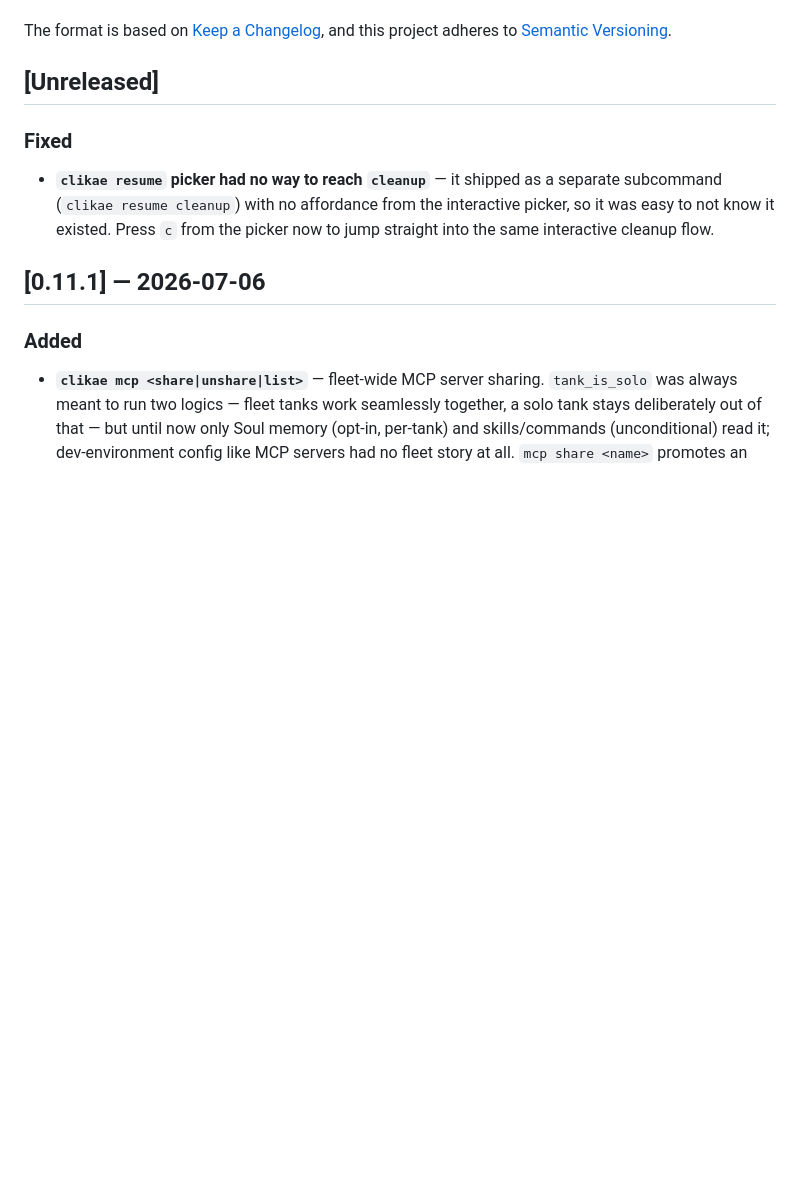
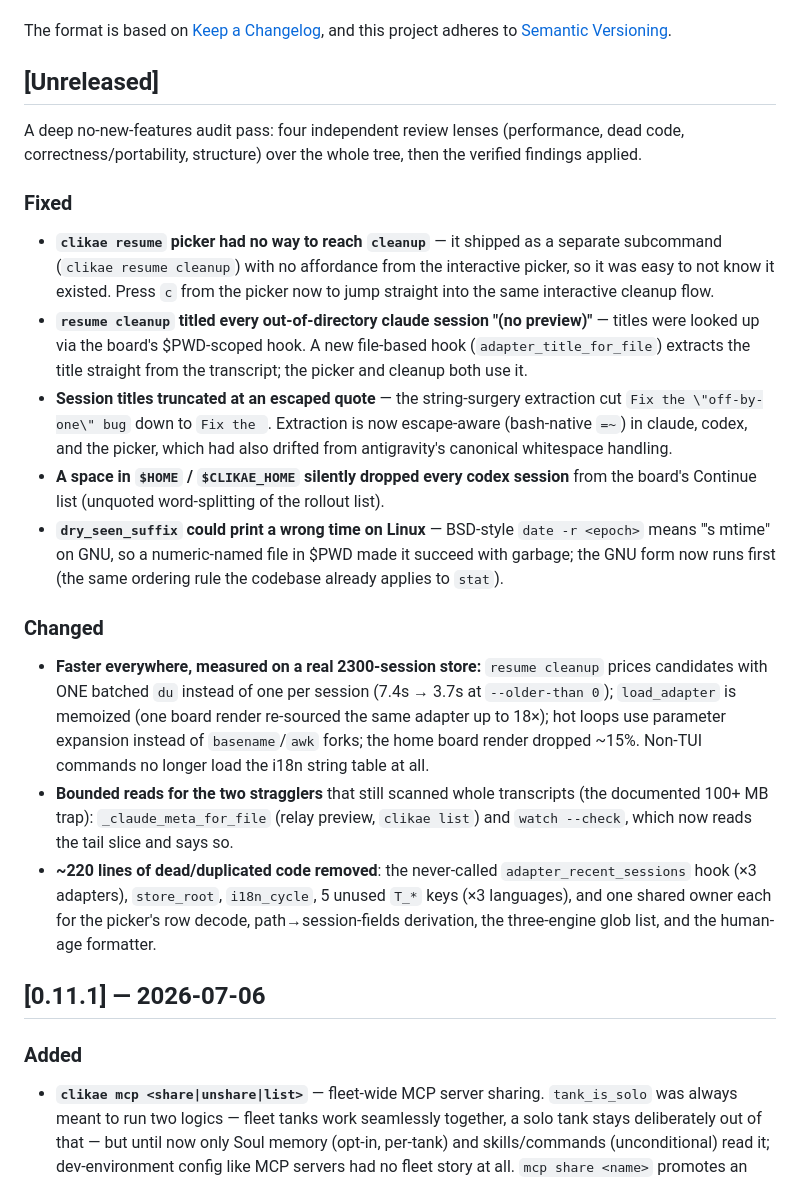
Before and after one commit to CVERInc/clikae, a Markdown page: CHANGELOG.md, the part around the change. Drawn GitHub-style; blank space fills up the shorter version.

Commit message:
docs: changelog for the audit pass
Co-Authored-By: Claude Fable 5 <noreply@anthropic.com>

```diff
--- a/CHANGELOG.md
+++ b/CHANGELOG.md
@@ -7,12 +7,48 @@ and this project adheres to [Semantic Versioning](https://semver.org/spec/v2.0.0
 
 ## [Unreleased]
 
+A deep no-new-features audit pass: four independent review lenses (performance,
+dead code, correctness/portability, structure) over the whole tree, then the
+verified findings applied.
+
 ### Fixed
 
 - **`clikae resume` picker had no way to reach `cleanup`** — it shipped as a
   separate subcommand (`clikae resume cleanup`) with no affordance from the
   interactive picker, so it was easy to not know it existed. Press `c` from
   the picker now to jump straight into the same interactive cleanup flow.
+- **`resume cleanup` titled every out-of-directory claude session "(no
+  preview)"** — titles were looked up via the board's $PWD-scoped hook. A new
+  file-based hook (`adapter_title_for_file`) extracts the title straight from
+  the transcript; the picker and cleanup both use it.
+- **Session titles truncated at an escaped quote** — the string-surgery
+  extraction cut `Fix the \"off-by-one\" bug` down to `Fix the `. Extraction
+  is now escape-aware (bash-native `=~`) in claude, codex, and the picker,
+  which had also drifted from antigravity's canonical whitespace handling.
+- **A space in `$HOME` / `$CLIKAE_HOME` silently dropped every codex session**
+  from the board's Continue list (unquoted word-splitting of the rollout list).
+- **`dry_seen_suffix` could print a wrong time on Linux** — BSD-style
+  `date -r <epoch>` means "<file>'s mtime" on GNU, so a numeric-named file in
+  $PWD made it succeed with garbage; the GNU form now runs first (the same
+  ordering rule the codebase already applies to `stat`).
+
+### Changed
+
+- **Faster everywhere, measured on a real 2300-session store:** `resume
+  cleanup` prices candidates with ONE batched `du` instead of one per session
+  (7.4s → 3.7s at `--older-than 0`); `load_adapter` is memoized (one board
+  render re-sourced the same adapter up to 18×); hot loops use parameter
+  expansion instead of `basename`/`awk` forks; the home board render dropped
+  ~15%. Non-TUI commands no longer load the i18n string table at all.
+- **Bounded reads for the two stragglers** that still scanned whole
+  transcripts (the documented 100+ MB trap): `_claude_meta_for_file` (relay
+  preview, `clikae list`) and `watch --check`, which now reads the tail slice
+  and says so.
+- **~220 lines of dead/duplicated code removed**: the never-called
+  `adapter_recent_sessions` hook (×3 adapters), `store_root`, `i18n_cycle`,
+  5 unused `T_*` keys (×3 languages), and one shared owner each for the
+  picker's row decode, path→session-fields derivation, the three-engine glob
+  list, and the human-age formatter.
 
 ## [0.11.1] — 2026-07-06
 
```
